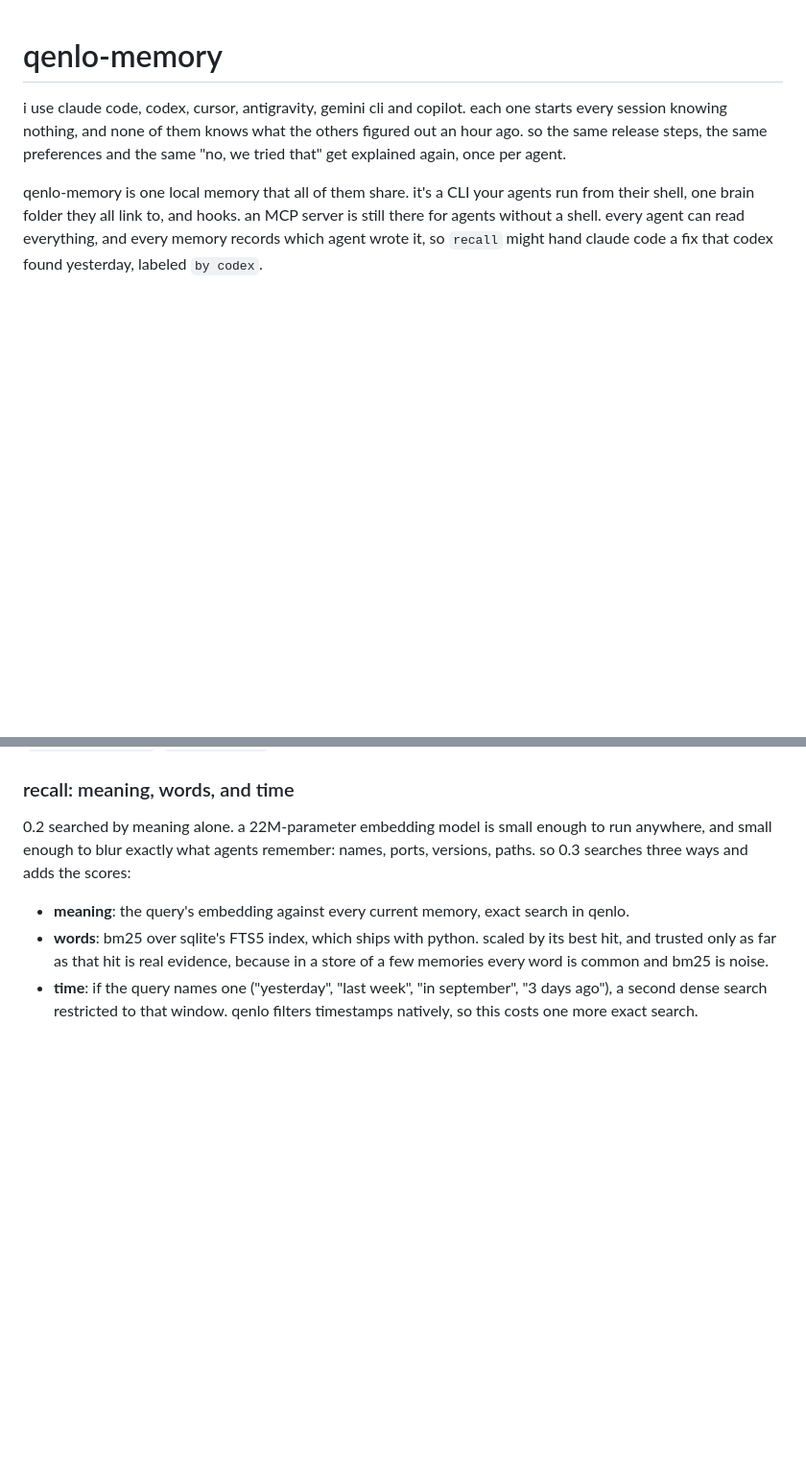
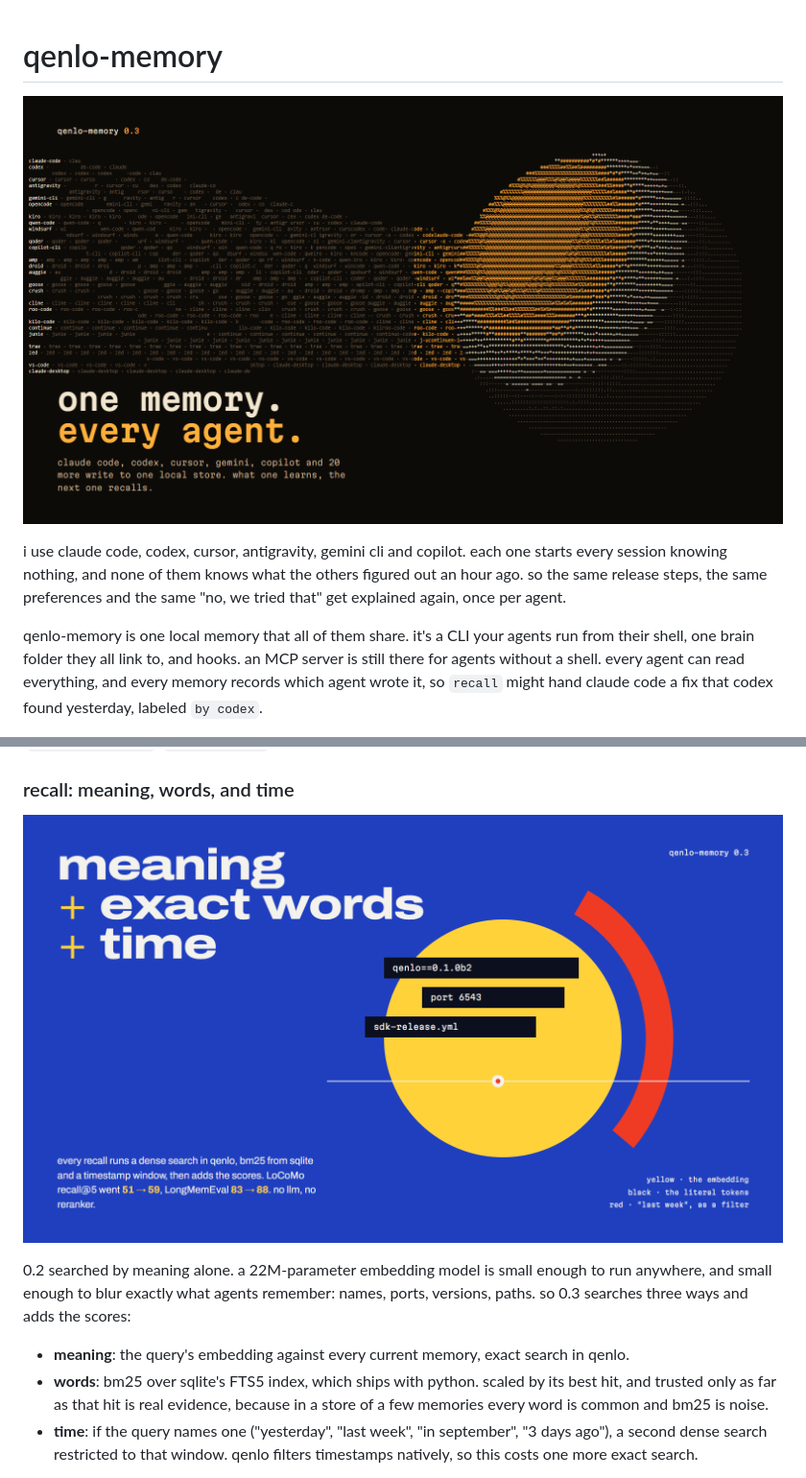
Before and after one commit to a3ro-dev/qenlo-memory, a Markdown page: README.md, 2 parts joined by grey strips. Shown at 96% size. Drawn GitHub-style; pictures changed too: docs/img/one-memory.png (added), docs/img/recall.png (added); blank space fills up the shorter version.

Commit message:
readme: four images (ascii agents, recall, replaced, vs mem0), with their html sources

```diff
--- a/README.md
+++ b/README.md
@@ -1,4 +1,6 @@
 # qenlo-memory
+
+![one memory, every agent: agent names in ascii streaming into one shaded sphere](docs/img/one-memory.png)
 
 i use claude code, codex, cursor, antigravity, gemini cli and copilot. each one starts every session knowing nothing, and none of them knows what the others figured out an hour ago. so the same release steps, the same preferences and the same "no, we tried that" get explained again, once per agent.
 
@@ -83,6 +85,8 @@ attribution comes from the shell. agents set environment variables for the comma
 
 ### recall: meaning, words, and time
 
+![recall adds three scores: meaning, exact words, and time](docs/img/recall.png)
+
 0.2 searched by meaning alone. a 22M-parameter embedding model is small enough to run anywhere, and small enough to blur exactly what agents remember: names, ports, versions, paths. so 0.3 searches three ways and adds the scores:
 
 - **meaning**: the query's embedding against every current memory, exact search in qenlo.
```
Also changed, not shown: other parts of README.md (+4 -0 lines), docs/img/replaced.png (added), docs/img/vs-mem0.png (added), 5 other files.
